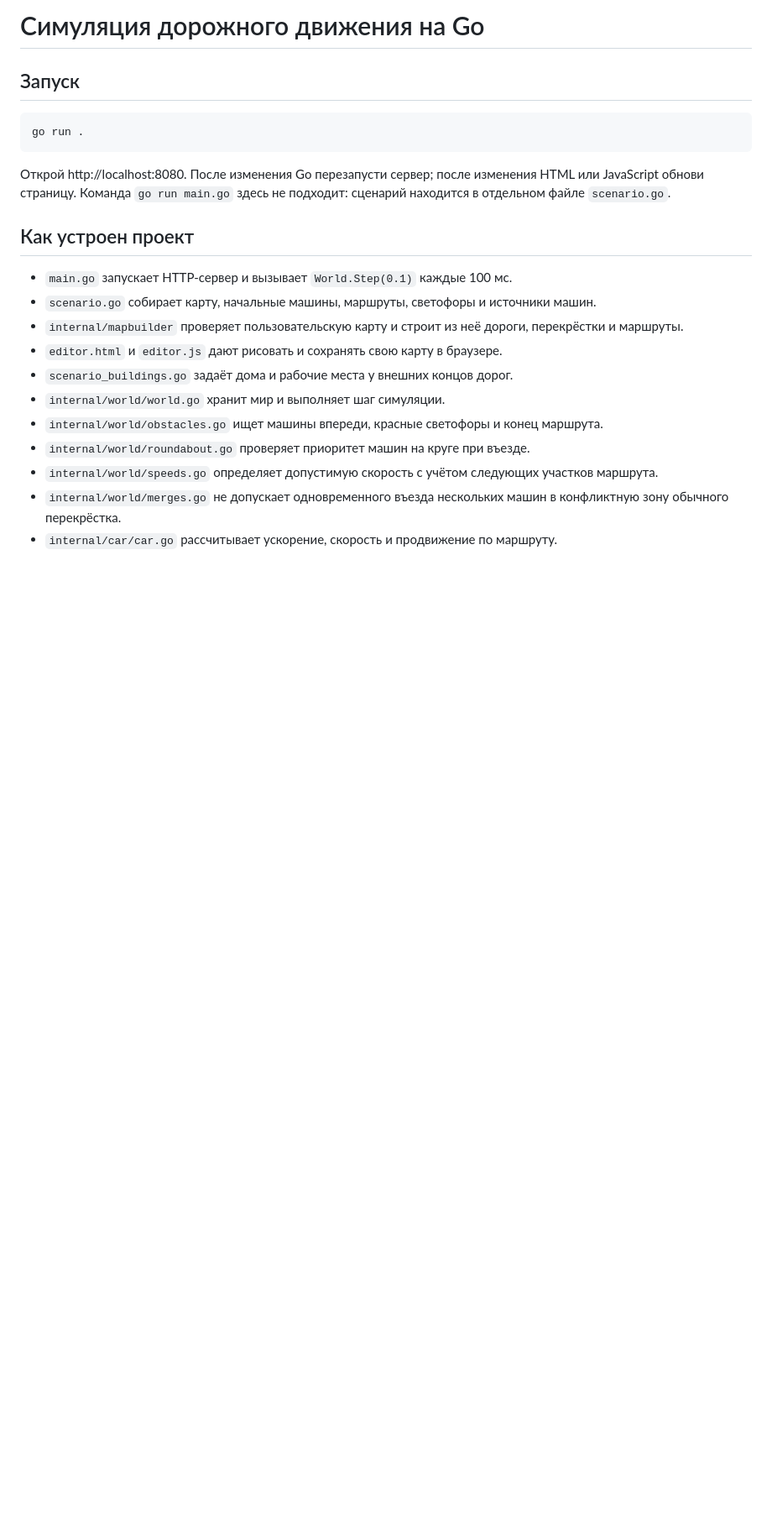
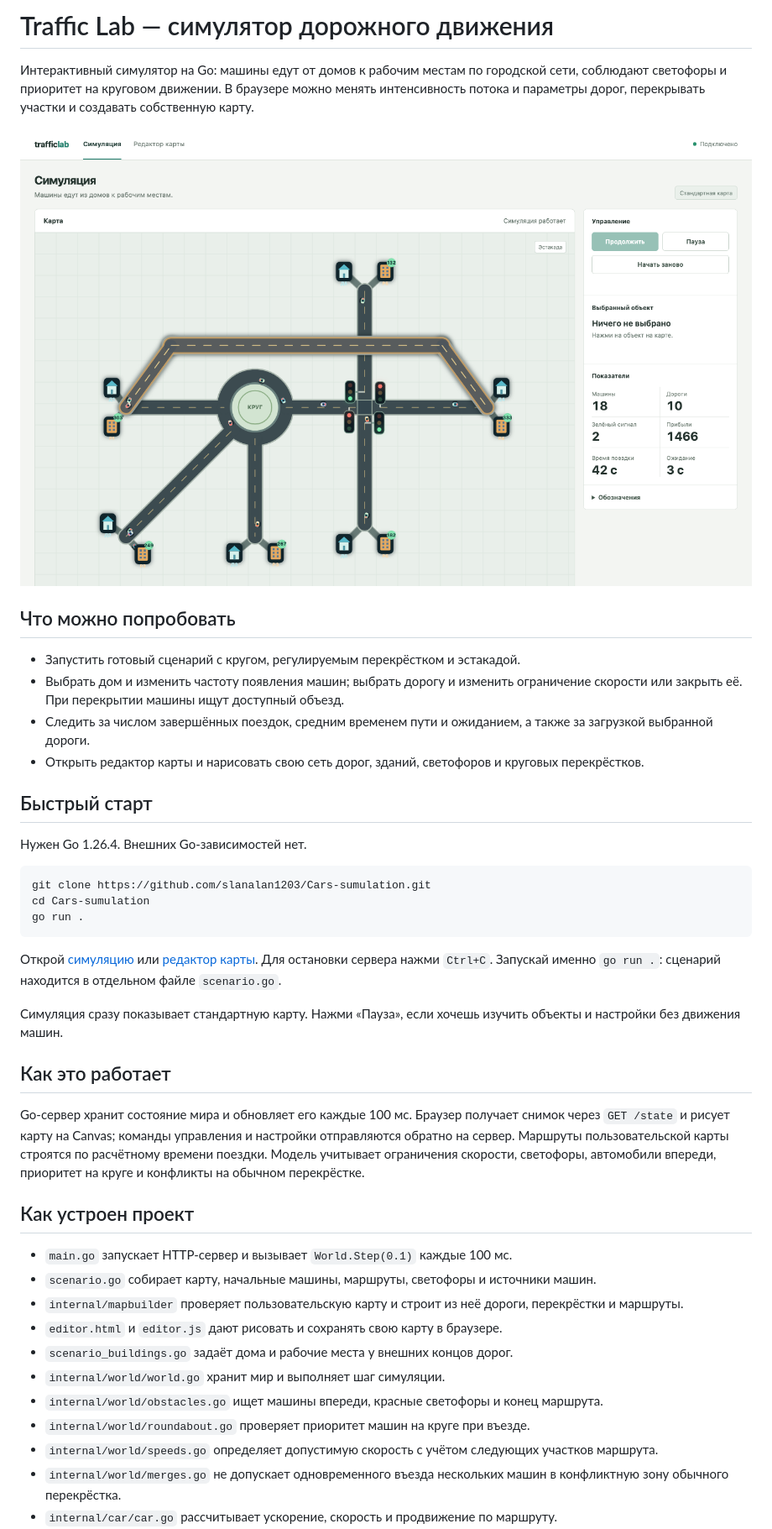
Before and after one commit to slanalan1203/Cars-sumulation, a Markdown page: README.md, the part around the change. Shown at 84% size. Rendered like a GitHub page; pictures changed too: assets/simulation.png (added); blank space fills up the shorter version.

````diff
--- a/README.md
+++ b/README.md
@@ -1,12 +1,33 @@
-# Симуляция дорожного движения на Go
+# Traffic Lab — симулятор дорожного движения
 
-## Запуск
+Интерактивный симулятор на Go: машины едут от домов к рабочим местам по городской сети, соблюдают светофоры и приоритет на круговом движении. В браузере можно менять интенсивность потока и параметры дорог, перекрывать участки и создавать собственную карту.
+
+![Симуляция дорожного движения: карта, машины, светофоры и показатели](assets/simulation.png)
+
+## Что можно попробовать
+
+- Запустить готовый сценарий с кругом, регулируемым перекрёстком и эстакадой.
+- Выбрать дом и изменить частоту появления машин; выбрать дорогу и изменить ограничение скорости или закрыть её. При перекрытии машины ищут доступный объезд.
+- Следить за числом завершённых поездок, средним временем пути и ожиданием, а также за загрузкой выбранной дороги.
+- Открыть редактор карты и нарисовать свою сеть дорог, зданий, светофоров и круговых перекрёстков.
+
+## Быстрый старт
+
+Нужен Go 1.26.4. Внешних Go-зависимостей нет.
 
 ```sh
+git clone https://github.com/slanalan1203/Cars-sumulation.git
+cd Cars-sumulation
 go run .
 ```
 
-Открой http://localhost:8080. После изменения Go перезапусти сервер; после изменения HTML или JavaScript обнови страницу. Команда `go run main.go` здесь не подходит: сценарий находится в отдельном файле `scenario.go`.
+Открой [симуляцию](http://localhost:8080/) или [редактор карты](http://localhost:8080/editor). Для остановки сервера нажми `Ctrl+C`. Запускай именно `go run .`: сценарий находится в отдельном файле `scenario.go`.
+
+Симуляция сразу показывает стандартную карту. Нажми «Пауза», если хочешь изучить объекты и настройки без движения машин.
+
+## Как это работает
+
+Go-сервер хранит состояние мира и обновляет его каждые 100 мс. Браузер получает снимок через `GET /state` и рисует карту на Canvas; команды управления и настройки отправляются обратно на сервер. Маршруты пользовательской карты строятся по расчётному времени поездки. Модель учитывает ограничения скорости, светофоры, автомобили впереди, приоритет на круге и конфликты на обычном перекрёстке.
 
 ## Как устроен проект
 
````
Also changed, not shown: 9 other files.
